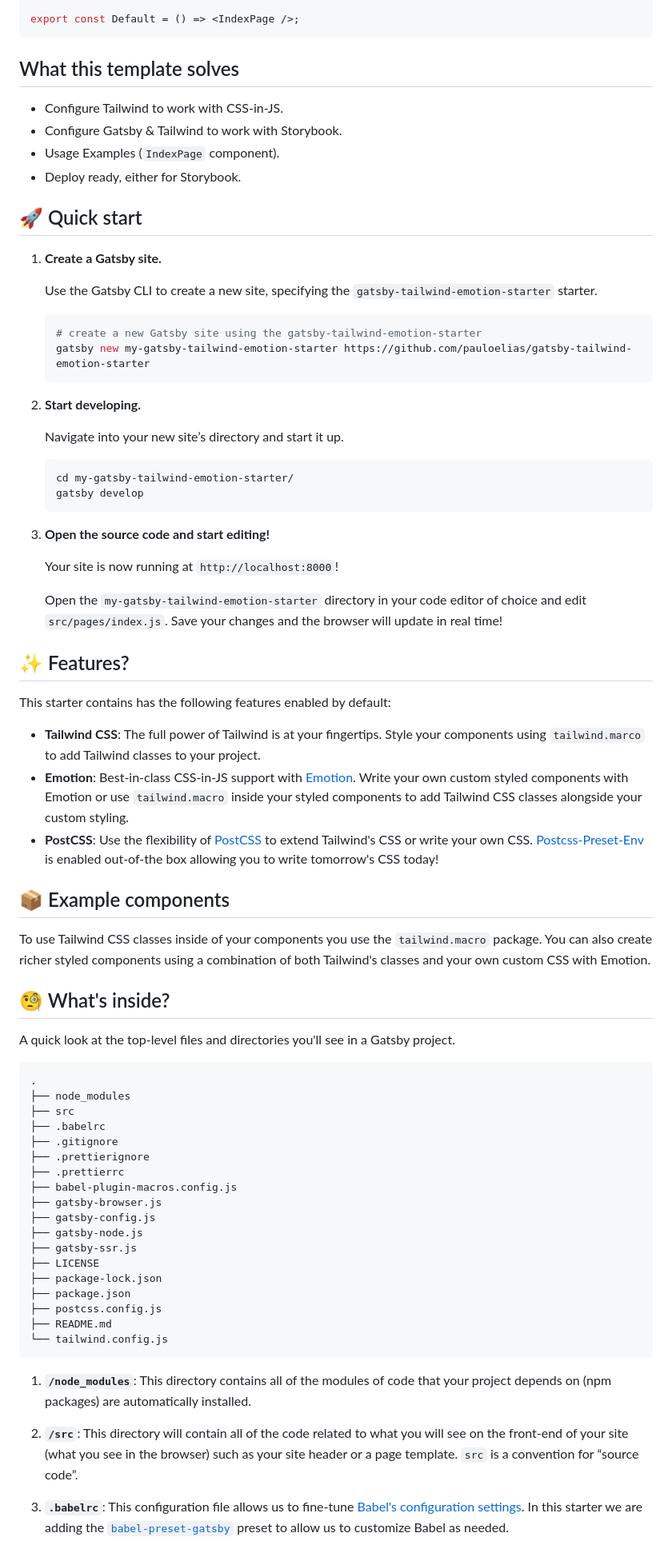
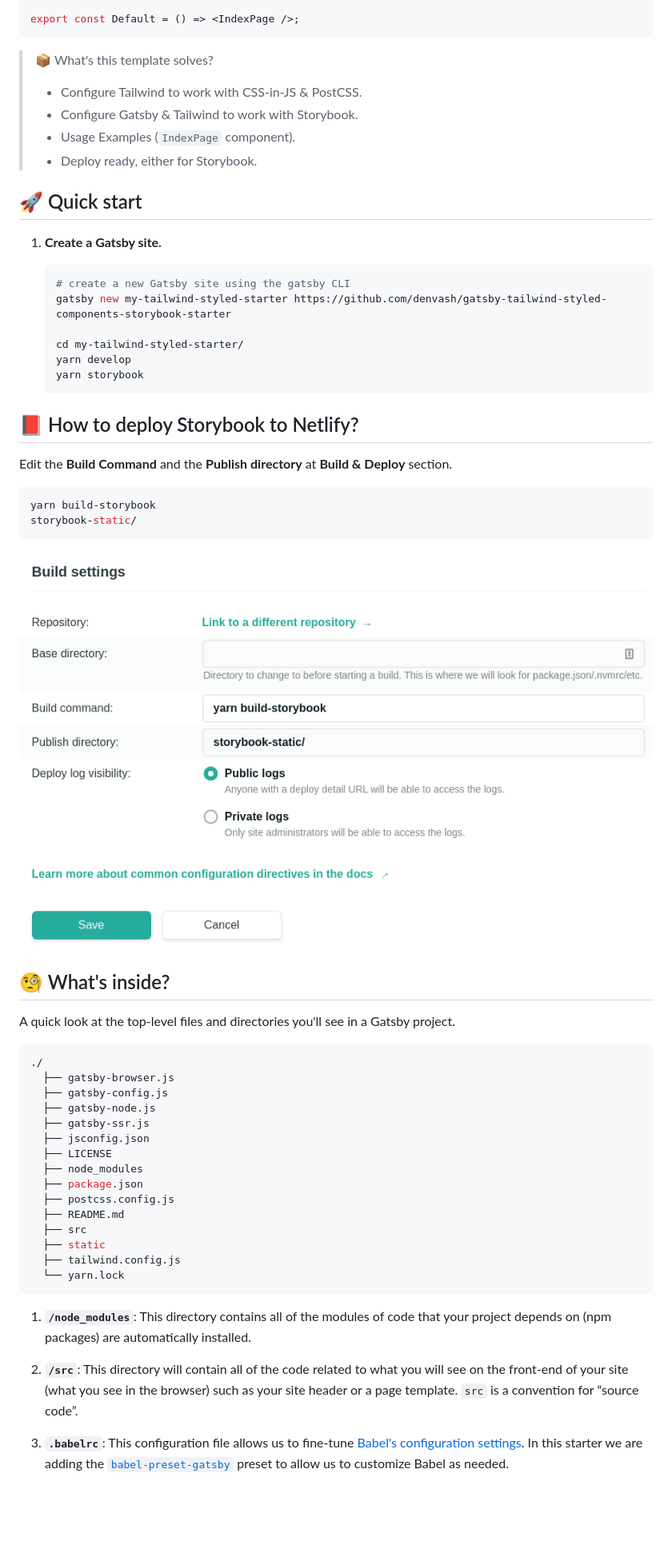
Before and after one commit to denvash/gatsby-tailwind-styled-components-storybook-starter, a Markdown page: README.md, the part around the change printed below. Shown: that part at 80% size. Drawn GitHub-style; pictures changed too: .github/BuildSettings.png (added); blank space fills up the shorter version.

Commit message:
[~] Update Readme

````diff
--- a/README.md
+++ b/README.md
@@ -39,77 +47,62 @@ export default {
 export const Default = () => <IndexPage />;
 ```
 
-## What this template solves
-
-- Configure Tailwind to work with CSS-in-JS.
-- Configure Gatsby & Tailwind to work with Storybook.
-- Usage Examples (`IndexPage` component).
-- Deploy ready, either for Storybook.
+> 📦 What's this template solves?
+>
+> - Configure Tailwind to work with CSS-in-JS & PostCSS.
+> - Configure Gatsby & Tailwind to work with Storybook.
+> - Usage Examples (`IndexPage` component).
+> - Deploy ready, either for Storybook.
 
 ## 🚀 Quick start
 
-1.  **Create a Gatsby site.**
+1. **Create a Gatsby site.**
 
-    Use the Gatsby CLI to create a new site, specifying the `gatsby-tailwind-emotion-starter` starter.
+   ```sh
+   # create a new Gatsby site using the gatsby CLI
+   gatsby new my-tailwind-styled-starter https://github.com/denvash/gatsby-tailwind-styled-components-storybook-starter
 
-    ```shell
-    # create a new Gatsby site using the gatsby-tailwind-emotion-starter
-    gatsby new my-gatsby-tailwind-emotion-starter https://github.com/pauloelias/gatsby-tailwind-emotion-starter
-    ```
+   cd my-tailwind-styled-starter/
+   yarn develop
+   yarn storybook
+   ```
 
-2.  **Start developing.**
+## 📕 How to deploy Storybook to Netlify?
 
-    Navigate into your new site’s directory and start it up.
+Edit the **Build Command** and the **Publish directory** at **Build & Deploy** section.
 
-    ```shell
-    cd my-gatsby-tailwind-emotion-starter/
-    gatsby develop
-    ```
+```sh
+yarn build-storybook
+storybook-static/
+```
 
-3.  **Open the source code and start editing!**
-
-    Your site is now running at `http://localhost:8000`!
-
-    Open the `my-gatsby-tailwind-emotion-starter` directory in your code editor of choice and edit `src/pages/index.js`. Save your changes and the browser will update in real time!
-
-## ✨ Features?
-
-This starter contains has the following features enabled by default:
-
-- **Tailwind CSS**: The full power of Tailwind is at your fingertips. Style your components using `tailwind.marco` to add Tailwind classes to your project.
-- **Emotion**: Best-in-class CSS-in-JS support with [Emotion](https://emotion.sh). Write your own custom styled components with Emotion or use `tailwind.macro` inside your styled components to add Tailwind CSS classes alongside your custom styling.
-- **PostCSS**: Use the flexibility of [PostCSS](https://postcss.org/) to extend Tailwind's CSS or write your own CSS. [Postcss-Preset-Env](https://preset-env.cssdb.org/) is enabled out-of-the box allowing you to write tomorrow's CSS today!
-
-## 📦 Example components
-
-To use Tailwind CSS classes inside of your components you use the `tailwind.macro` package. You can also create richer styled components using a combination of both Tailwind's classes and your own custom CSS with Emotion.
+![Image](./.github/BuildSettings.png)
 
 ## 🧐 What's inside?
 
 A quick look at the top-level files and directories you'll see in a Gatsby project.
 
-    .
-    ├── node_modules
-    ├── src
-    ├── .babelrc
-    ├── .gitignore
-    ├── .prettierignore
-    ├── .prettierrc
-    ├── babel-plugin-macros.config.js
-    ├── gatsby-browser.js
-    ├── gatsby-config.js
-    ├── gatsby-node.js
-    ├── gatsby-ssr.js
-    ├── LICENSE
-    ├── package-lock.json
-    ├── package.json
-    ├── postcss.config.js
-    ├── README.md
-    └── tailwind.config.js
+```sh
+./
+  ├── gatsby-browser.js
+  ├── gatsby-config.js
+  ├── gatsby-node.js
+  ├── gatsby-ssr.js
+  ├── jsconfig.json
+  ├── LICENSE
+  ├── node_modules
+  ├── package.json
+  ├── postcss.config.js
+  ├── README.md
+  ├── src
+  ├── static
+  ├── tailwind.config.js
+  └── yarn.lock
+```
 
-1.  **`/node_modules`**: This directory contains all of the modules of code that your project depends on (npm packages) are automatically installed.
+1. **`/node_modules`**: This directory contains all of the modules of code that your project depends on (npm packages) are automatically installed.
 
-2.  **`/src`**: This directory will contain all of the code related to what you will see on the front-end of your site (what you see in the browser) such as your site header or a page template. `src` is a convention for “source code”.
+2. **`/src`**: This directory will contain all of the code related to what you will see on the front-end of your site (what you see in the browser) such as your site header or a page template. `src` is a convention for “source code”.
 
-3.  **`.babelrc`**: This configuration file allows us to fine-tune [Babel's configuration settings](https://babeljs.io/docs/en/configuration). In this starter we are adding the [`babel-preset-gatsby`](https://github.com/gatsbyjs/gatsby/tree/master/packages/babel-preset-gatsby) preset to allow us to customize Babel as needed.
+3. **`.babelrc`**: This configuration file allows us to fine-tune [Babel's configuration settings](https://babeljs.io/docs/en/configuration). In this starter we are adding the [`babel-preset-gatsby`](https://github.com/gatsbyjs/gatsby/tree/master/packages/babel-preset-gatsby) preset to allow us to customize Babel as needed.
 
````
Also changed, not shown: other parts of README.md (+28 -22 lines), 1 other file.
